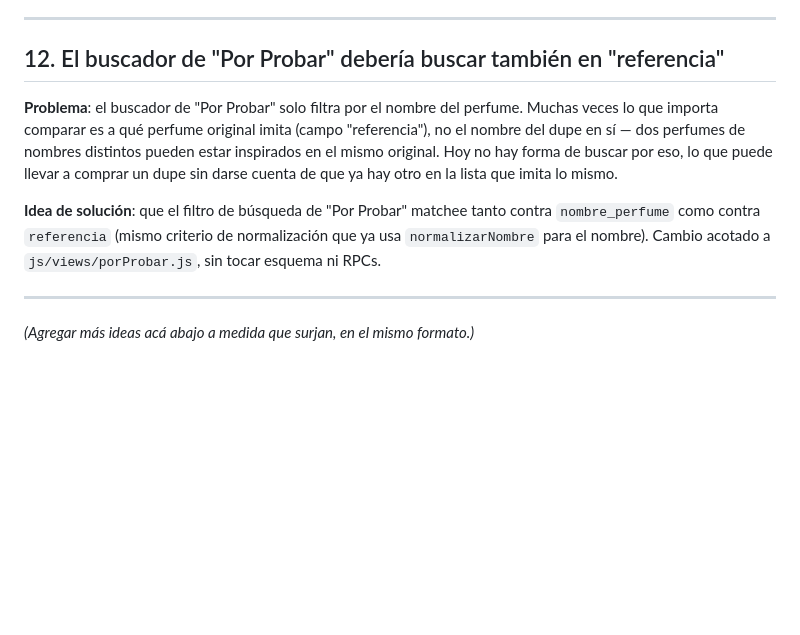
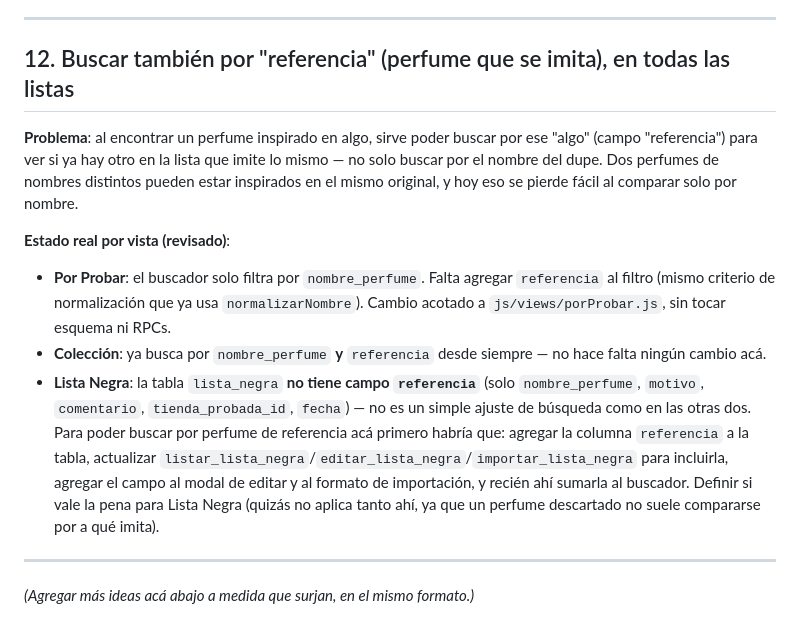
Before and after one commit to costoyaalberto/Perfumes, a Markdown page: BACKLOG.md, the part around the change. Drawn GitHub-style; blank space fills up the shorter version.

Commit message:
Ampliar item 12 del backlog: búsqueda por referencia en Colección y Lista Negra
Colección ya buscaba por referencia (sin cambios ahí). Lista Negra no
tiene ese campo en la tabla, así que requiere agregar la columna antes
de poder sumarla al buscador.

Co-Authored-By: Claude Sonnet 5 <noreply@anthropic.com>
Claude-Session: https://claude.ai/code/session_01He84X42VSboYstypZoHbrd

```diff
--- a/BACKLOG.md
+++ b/BACKLOG.md
@@ -143,19 +143,31 @@ está mirando en ese momento.
 
 ---
 
-## 12. El buscador de "Por Probar" debería buscar también en "referencia"
+## 12. Buscar también por "referencia" (perfume que se imita), en todas las listas
 
-**Problema**: el buscador de "Por Probar" solo filtra por el nombre del
-perfume. Muchas veces lo que importa comparar es a qué perfume original
-imita (campo "referencia"), no el nombre del dupe en sí — dos perfumes
-de nombres distintos pueden estar inspirados en el mismo original. Hoy
-no hay forma de buscar por eso, lo que puede llevar a comprar un dupe
-sin darse cuenta de que ya hay otro en la lista que imita lo mismo.
+**Problema**: al encontrar un perfume inspirado en algo, sirve poder
+buscar por ese "algo" (campo "referencia") para ver si ya hay otro en
+la lista que imite lo mismo — no solo buscar por el nombre del dupe.
+Dos perfumes de nombres distintos pueden estar inspirados en el mismo
+original, y hoy eso se pierde fácil al comparar solo por nombre.
 
-**Idea de solución**: que el filtro de búsqueda de "Por Probar" matchee
-tanto contra `nombre_perfume` como contra `referencia` (mismo criterio
-de normalización que ya usa `normalizarNombre` para el nombre). Cambio
-acotado a `js/views/porProbar.js`, sin tocar esquema ni RPCs.
+**Estado real por vista (revisado)**:
+- **Por Probar**: el buscador solo filtra por `nombre_perfume`. Falta
+  agregar `referencia` al filtro (mismo criterio de normalización que
+  ya usa `normalizarNombre`). Cambio acotado a `js/views/porProbar.js`,
+  sin tocar esquema ni RPCs.
+- **Colección**: ya busca por `nombre_perfume` **y** `referencia` desde
+  siempre — no hace falta ningún cambio acá.
+- **Lista Negra**: la tabla `lista_negra` **no tiene campo `referencia`**
+  (solo `nombre_perfume`, `motivo`, `comentario`, `tienda_probada_id`,
+  `fecha`) — no es un simple ajuste de búsqueda como en las otras dos.
+  Para poder buscar por perfume de referencia acá primero habría que:
+  agregar la columna `referencia` a la tabla, actualizar
+  `listar_lista_negra`/`editar_lista_negra`/`importar_lista_negra` para
+  incluirla, agregar el campo al modal de editar y al formato de
+  importación, y recién ahí sumarla al buscador. Definir si vale la
+  pena para Lista Negra (quizás no aplica tanto ahí, ya que un perfume
+  descartado no suele compararse por a qué imita).
 
 ---
 
```
